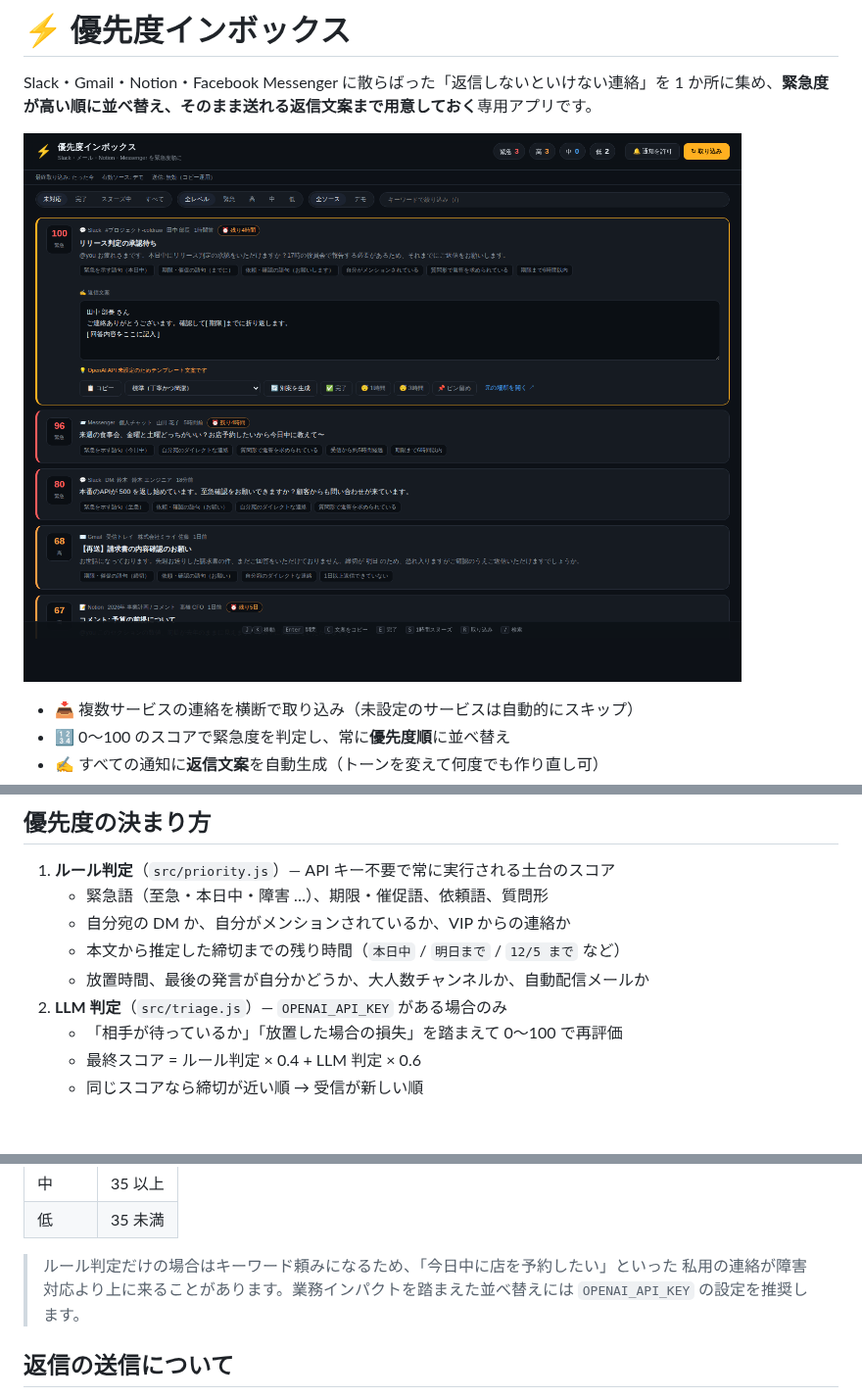
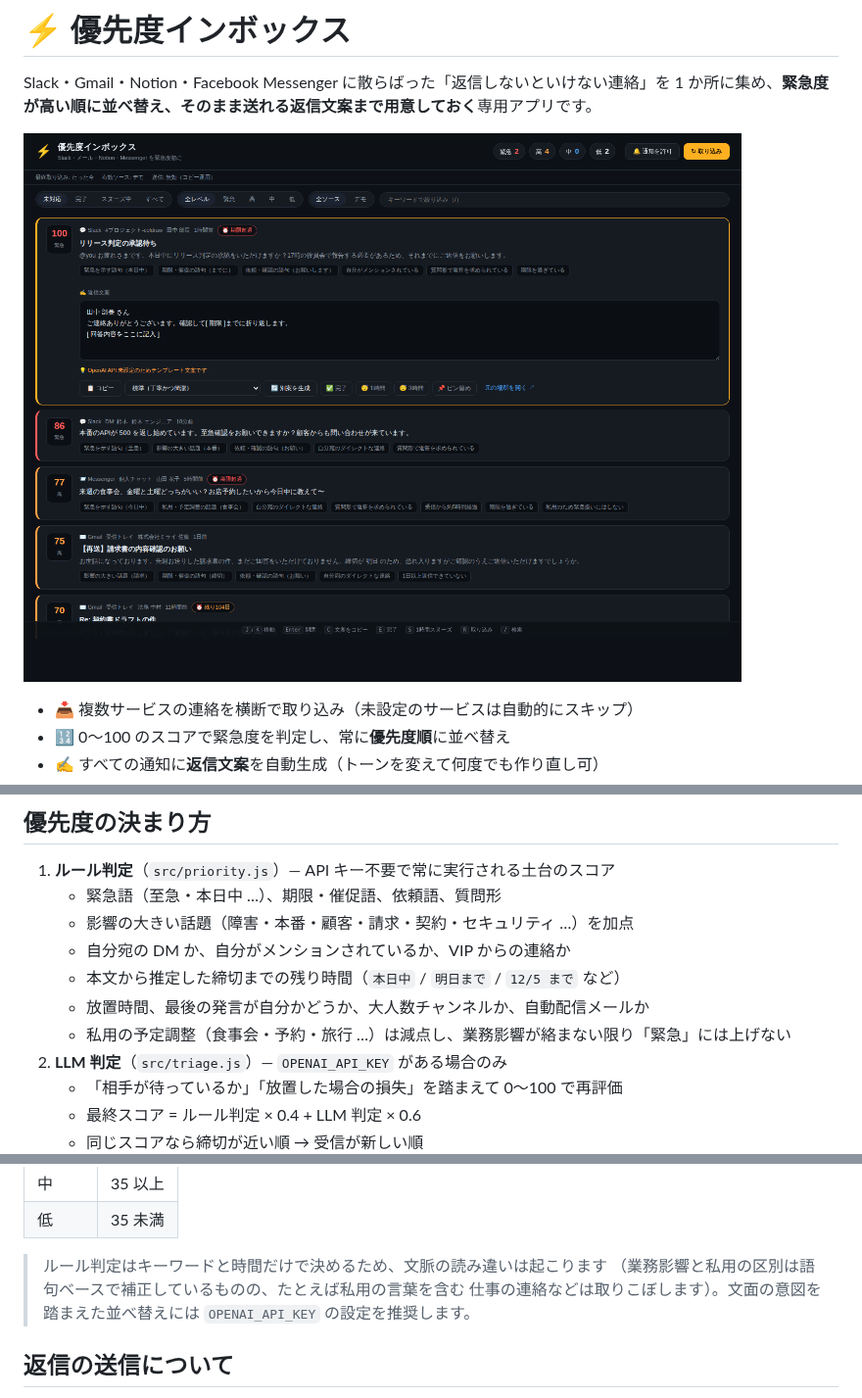
Before and after one commit to yoko12345i/get-server, a Markdown page: README.md, 3 parts joined by grey strips. Shown at 98% size. Drawn GitHub-style; pictures changed too: docs/screenshot.png; blank space fills up the shorter version.

```diff
--- a/README.md
+++ b/README.md
@@ -54,10 +54,12 @@ PWA として配信しているため、Chrome / Edge のアドレスバーの
 ## 優先度の決まり方
 
 1. **ルール判定**（`src/priority.js`）— API キー不要で常に実行される土台のスコア
-   - 緊急語（至急・本日中・障害 …）、期限・催促語、依頼語、質問形
+   - 緊急語（至急・本日中 …）、期限・催促語、依頼語、質問形
+   - 影響の大きい話題（障害・本番・顧客・請求・契約・セキュリティ …）を加点
    - 自分宛の DM か、自分がメンションされているか、VIP からの連絡か
    - 本文から推定した締切までの残り時間（`本日中` / `明日まで` / `12/5 まで` など）
    - 放置時間、最後の発言が自分かどうか、大人数チャンネルか、自動配信メールか
+   - 私用の予定調整（食事会・予約・旅行 …）は減点し、業務影響が絡まない限り「緊急」には上げない
 2. **LLM 判定**（`src/triage.js`）— `OPENAI_API_KEY` がある場合のみ
    - 「相手が待っているか」「放置した場合の損失」を踏まえて 0〜100 で再評価
    - 最終スコア = ルール判定 × 0.4 + LLM 判定 × 0.6
@@ -70,8 +72,9 @@ PWA として配信しているため、Chrome / Edge のアドレスバーの
 | 中 | 35 以上 |
 | 低 | 35 未満 |
 
-> ルール判定だけの場合はキーワード頼みになるため、「今日中に店を予約したい」といった
-> 私用の連絡が障害対応より上に来ることがあります。業務インパクトを踏まえた並べ替えには
+> ルール判定はキーワードと時間だけで決めるため、文脈の読み違いは起こります
+> （業務影響と私用の区別は語句ベースで補正しているものの、たとえば私用の言葉を含む
+> 仕事の連絡などは取りこぼします）。文面の意図を踏まえた並べ替えには
 > `OPENAI_API_KEY` の設定を推奨します。
 
 ## 返信の送信について
```
Also changed, not shown: 2 other files.
